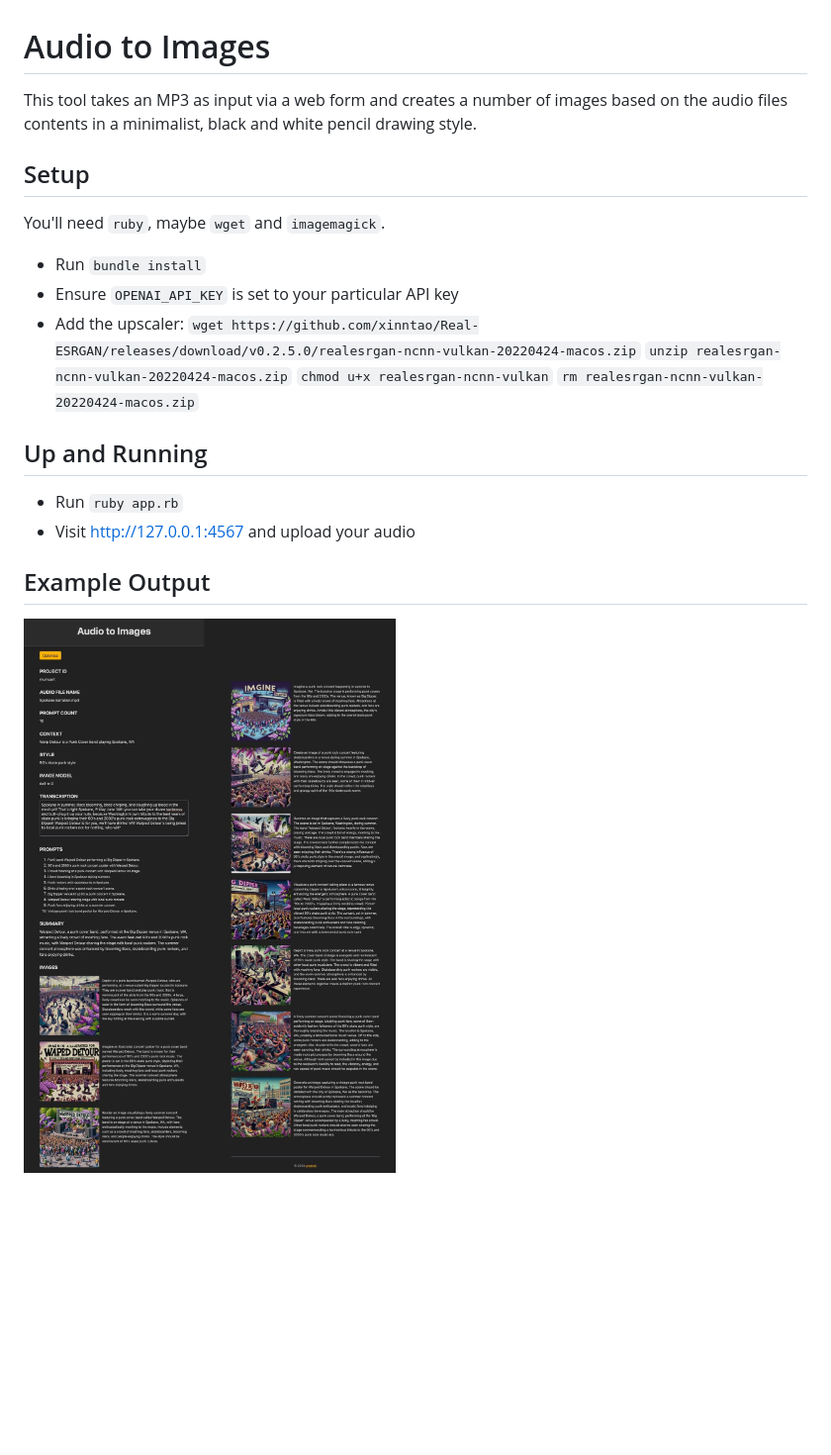
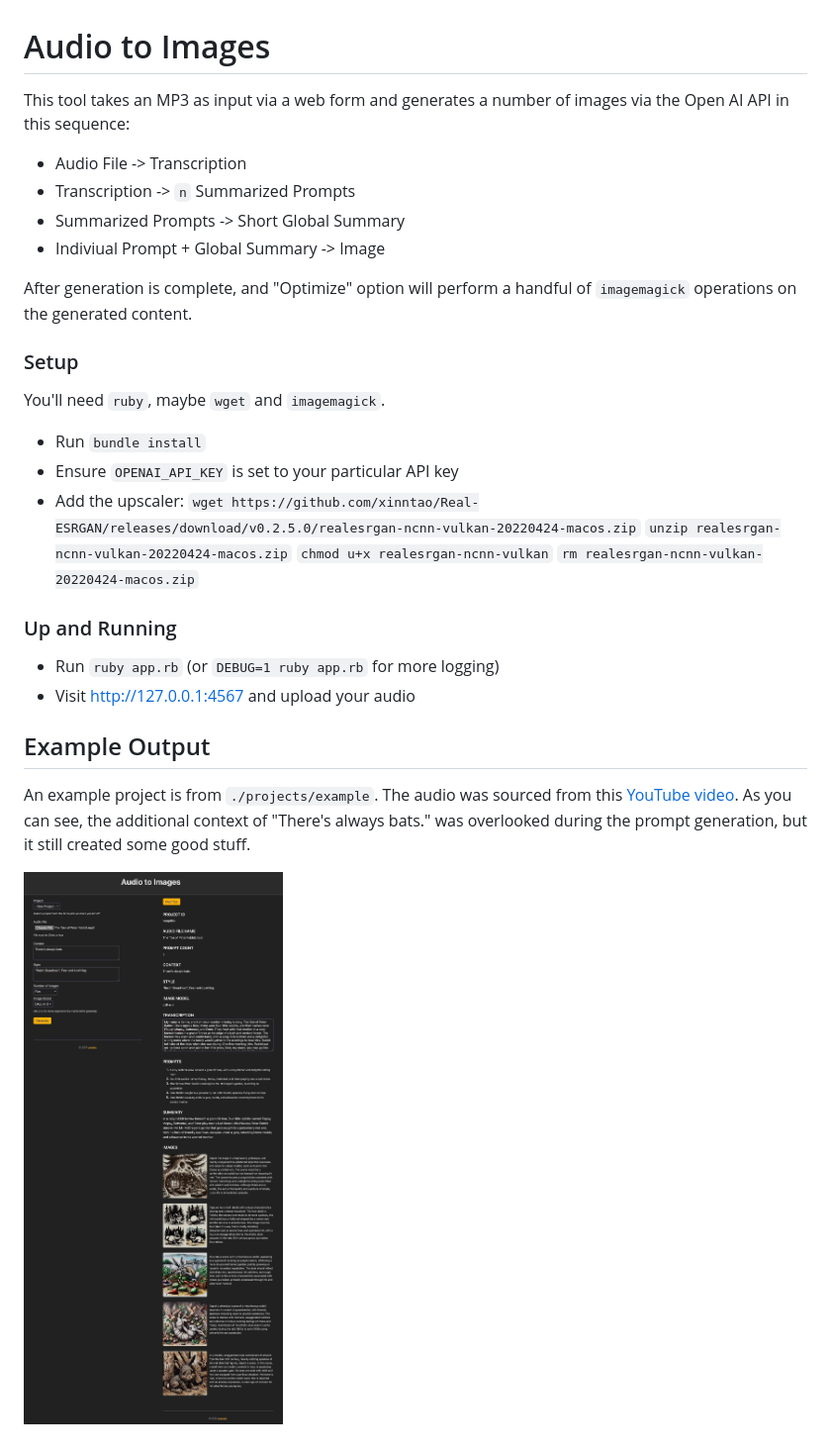
Before and after one commit to unRARed/audio-images, a Markdown page: README.md, the part around the change. Shown: that part at 99% size. GitHub-like rendering; pictures changed too: project-example.jpg; blank space fills up the shorter version.

Commit message:
feat: add example project and its generated content

```diff
--- a/README.md
+++ b/README.md
@@ -1,12 +1,18 @@
 Audio to Images
 ===============
 
-This tool takes an MP3 as input via a web form and creates
-a number of images based on the audio files contents in
-a minimalist, black and white pencil drawing style.
+This tool takes an MP3 as input via a web form and generates a
+number of images via the Open AI API in this sequence:
 
-Setup
------
+- Audio File -> Transcription
+- Transcription -> `n` Summarized Prompts
+- Summarized Prompts -> Short Global Summary
+- Indiviual Prompt + Global Summary -> Image
+
+After generation is complete, and "Optimize" option will perform
+a handful of `imagemagick` operations on the generated content.
+
+### Setup
 
 You'll need `ruby`, maybe `wget` and `imagemagick`.
 
@@ -18,13 +24,17 @@ You'll need `ruby`, maybe `wget` and `imagemagick`.
   `chmod u+x realesrgan-ncnn-vulkan`
   `rm realesrgan-ncnn-vulkan-20220424-macos.zip`
 
-Up and Running
---------------
+### Up and Running
 
-- Run `ruby app.rb`
+- Run `ruby app.rb` (or `DEBUG=1 ruby app.rb` for more logging)
 - Visit <http://127.0.0.1:4567> and upload your audio
 
 Example Output
 --------------
 
+An example project is from `./projects/example`. The audio was
+sourced from this
+[YouTube video](https://www.youtube.com/watch?v=2Azuja9Afyo). As
+you can see, the additional context of "There's always bats." was overlooked during the prompt generation, but it still created some good stuff.
+
 ![Project Example Output](https://raw.githubusercontent.com/unRARed/audio-images/main/project-example.jpg)
```
Also changed, not shown: 11 other files.
